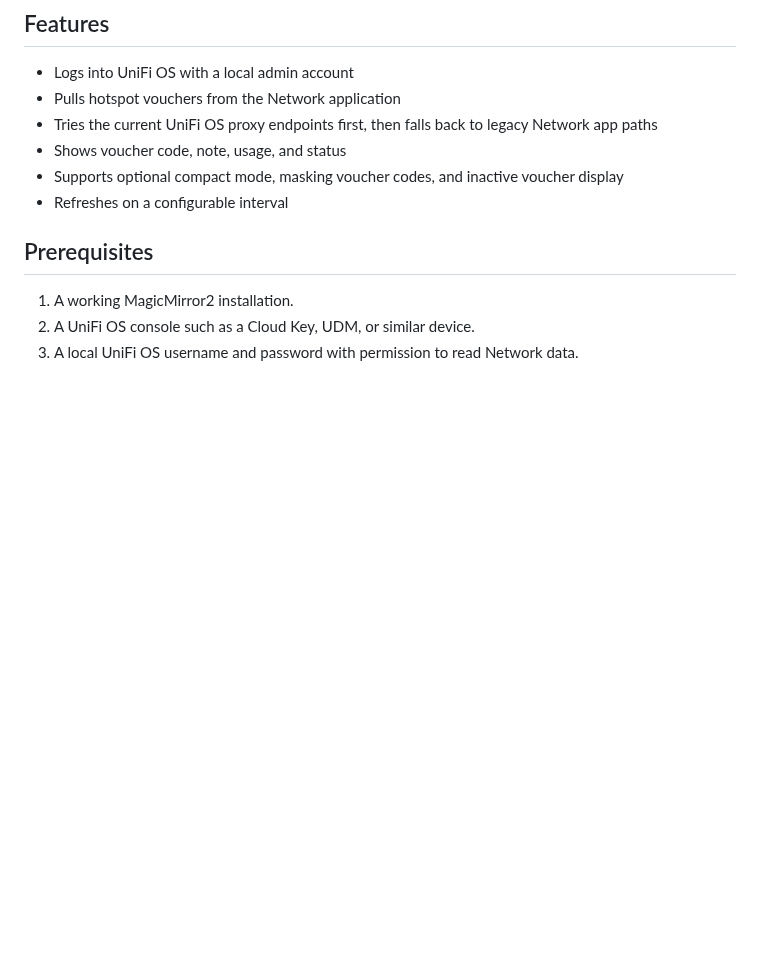
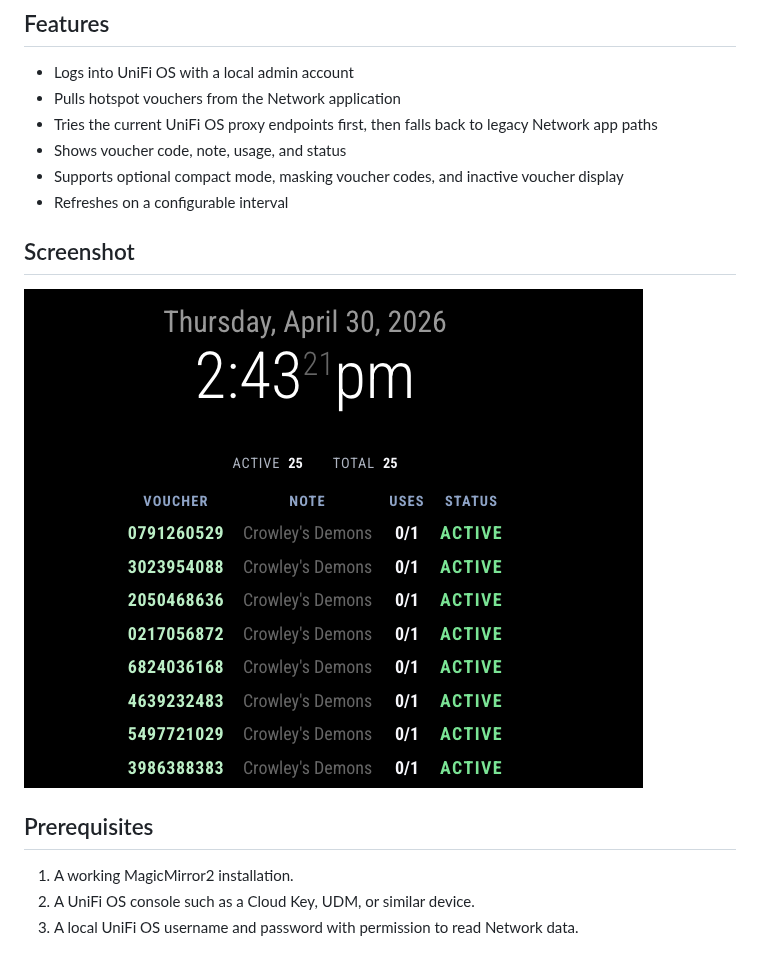
Before and after one commit to rroach3753/MMM-UniFiHotspotVouchers, a Markdown page: README.md, the part around the change. Rendered like a GitHub page; pictures changed too: images/screenshot_1.png (added); blank space fills up the shorter version.

Commit message:
Add screenshot to README

```diff
--- a/README.md
+++ b/README.md
@@ -10,6 +10,10 @@ A [MagicMirror²](https://github.com/MagicMirrorOrg/MagicMirror)  module for dis
 - Shows voucher code, note, usage, and status
 - Supports optional compact mode, masking voucher codes, and inactive voucher display
 - Refreshes on a configurable interval
+
+## Screenshot
+
+![MMM-UniFiHotspotVouchers screenshot](images/screenshot_1.png)
 
 ## Prerequisites
 
```
